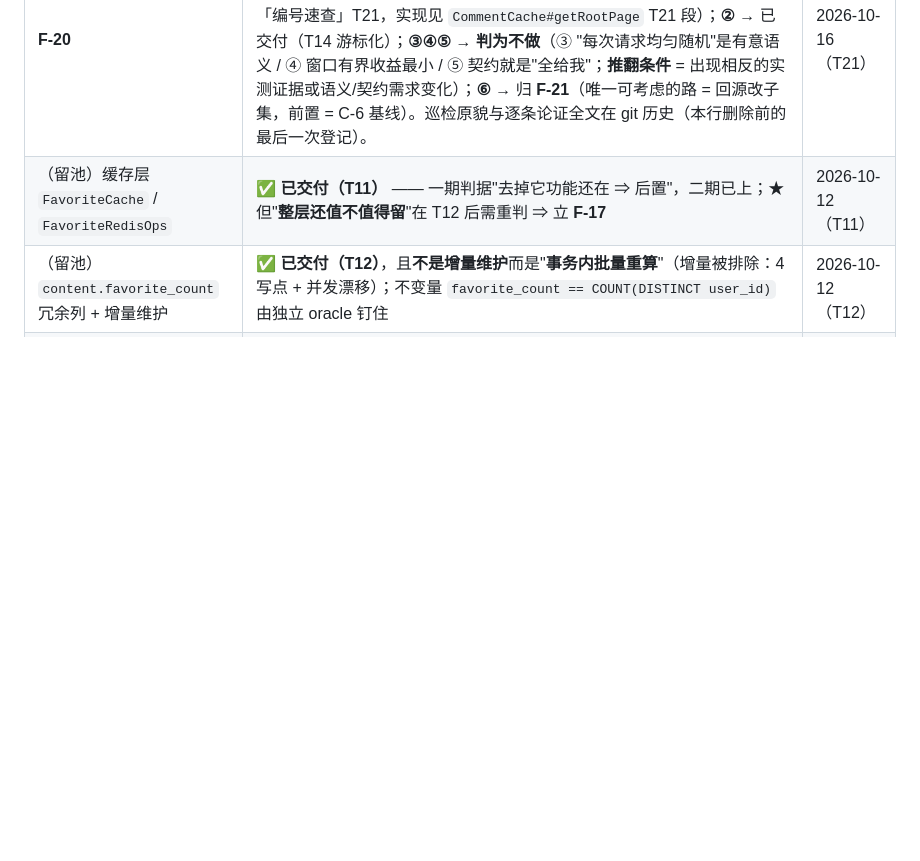
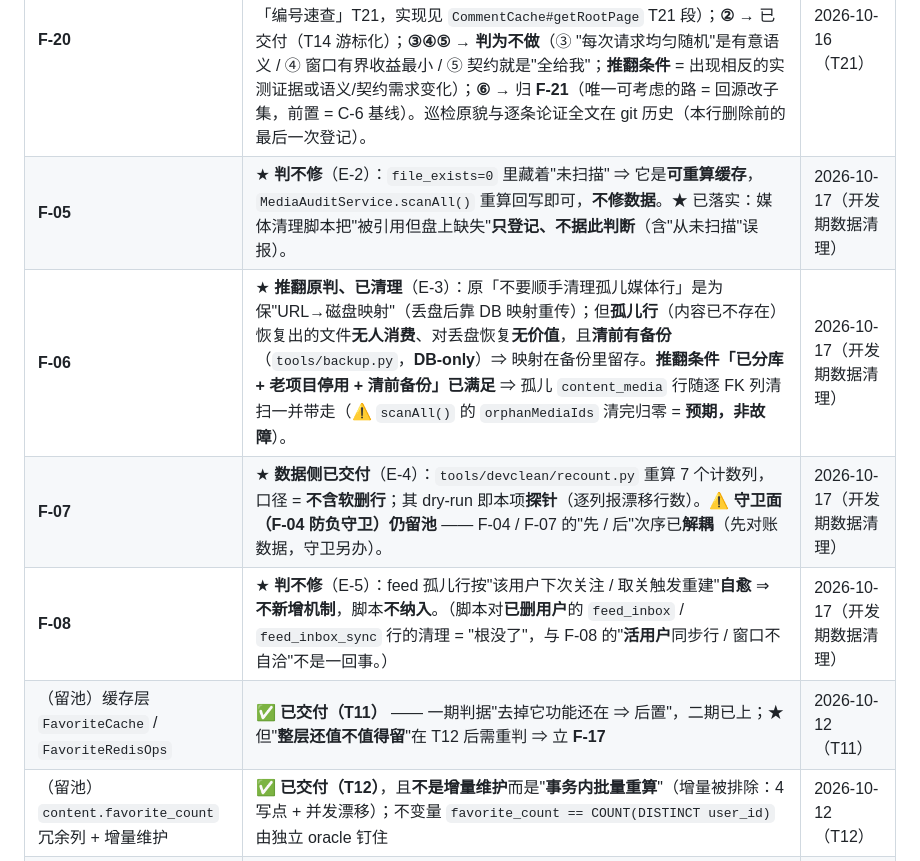
Before and after one commit to YJhhhaaa06/MySpringTV, a Markdown page: .docs/task/FURTHER_ISSUES.md, the part around one of its changes. Drawn GitHub-style; blank space fills up the shorter version.

```diff
--- a/.docs/task/FURTHER_ISSUES.md
+++ b/.docs/task/FURTHER_ISSUES.md
@@ -80,6 +76,10 @@
 | **F-22** | ★ 用户 2026-10-15 出清：限流是 **`feat/rate-limit` 的工作本身、不是"问题"**（**本不该登记**）。★ **设计讨论的先决口径保留**（**覆盖哪些端点 / 阈值来源 / 429 契约 / 算法** —— 另参 F-01 / F-02）。 | 2026-10-15（复核清出） |
 | **F-24** | ★ **判为修（`T22`，2026-10-16 本窗口拍板）**：**不是生产缺陷**（空标记短路 / feed 重建都该跑），但**假红腐化“回归基线全绿”这句话** ⇒ 判为修。**采用**：收窄 `verify(spy, never())` 的**主体作用域**（`anyLong()` → `eq(被测用户 id)`）+ 每个断言点一行“**另一人**”干扰行 ⇒ 成**可注入验证**的契约（改回 `anyLong()` 必红）。★ F-24 原三条方向：**① 关掉后台重建 = 把真机制挡掉（否决）**；**② “验证前 reset”自 S4 就在、且不够**（只清“已发生”的记录，清不掉“验证窗口内新来的”）；**③ 隔离上下文代价大、且治不了“跨 context 抢 MQ 消息”（否决）**。★ 实施中另发现 `FollowPartialWindowTests` 是同一坑的**未爆形态**（3 处同款断言，且该类自己就会 `followService.follow(...)` ⇒ 自己就在制造重建）⇒ 一并纳入。★ **前提 / 推翻条件**：收窄不漏判靠“测试用户 id **全 JVM 唯一**”（容器进程级单例 + Flyway 只建表一次 + 每测 `DELETE FROM users` **不重置自增**）⇒ 若将来改成**按类重建 schema**，这条前提失效、必须重算 ｜ 2026-10-16（T22） |
 | **F-20** | ★ **"负载与请求无关"形态巡检 6 处全部有去向（2026-10-16 用户指定本窗口调查拍板）**：**①** 评论 roots 全量读 → **已修（T21）**：`readRootsInterval` 区间读，负载 ∝ 本页，基线 p1 热 51ms→10ms（结论见 favorite.md 附录「编号速查」T21，实现见 `CommentCache#getRootPage` T21 段）；**②** → 已交付（T14 游标化）；**③④⑤** → **判为不做**（③ "每次请求均匀随机"是有意语义 / ④ 窗口有界收益最小 / ⑤ 契约就是"全给我"；**推翻条件** = 出现相反的实测证据或语义/契约需求变化）；**⑥** → 归 **F-21**（唯一可考虑的路 = 回源改子集，前置 = C-6 基线）。巡检原貌与逐条论证全文在 git 历史（本行删除前的最后一次登记）。 | 2026-10-16（T21） |
+| **F-05** | ★ **判不修**（E-2）：`file_exists=0` 里藏着"未扫描" ⇒ 它是**可重算缓存**，`MediaAuditService.scanAll()` 重算回写即可，**不修数据**。★ 已落实：媒体清理脚本把"被引用但盘上缺失"**只登记、不据此判断**（含"从未扫描"误报）。 | 2026-10-17（开发期数据清理） |
+| **F-06** | ★ **推翻原判、已清理**（E-3）：原「不要顺手清理孤儿媒体行」是为保"URL→磁盘映射"（丢盘后靠 DB 映射重传）；但**孤儿行**（内容已不存在）恢复出的文件**无人消费**、对丢盘恢复**无价值**，且**清前有备份**（`tools/backup.py`，**DB-only**）⇒ 映射在备份里留存。**推翻条件「已分库 + 老项目停用 + 清前备份」已满足** ⇒ 孤儿 `content_media` 行随逐 FK 列清扫一并带走（⚠️ `scanAll()` 的 `orphanMediaIds` 清完归零 = **预期，非故障**）。 | 2026-10-17（开发期数据清理） |
+| **F-07** | ★ **数据侧已交付**（E-4）：`tools/devclean/recount.py` 重算 7 个计数列，口径 = **不含软删行**；其 dry-run 即本项**探针**（逐列报漂移行数）。⚠️ **守卫面（F-04 防负守卫）仍留池** —— F-04 / F-07 的"先 / 后"次序已**解耦**（先对账数据，守卫另办）。 | 2026-10-17（开发期数据清理） |
+| **F-08** | ★ **判不修**（E-5）：feed 孤儿行按"该用户下次关注 / 取关触发重建"**自愈** ⇒ **不新增机制**，脚本**不纳入**。（脚本对**已删用户**的 `feed_inbox` / `feed_inbox_sync` 行的清理 = "根没了"，与 F-08 的"**活用户**同步行 / 窗口不自洽"不是一回事。） | 2026-10-17（开发期数据清理） |
 | （留池）缓存层 `FavoriteCache` / `FavoriteRedisOps` | ✅ **已交付（T11）** —— 一期判据"去掉它功能还在 ⇒ 后置"，二期已上；★ 但"**整层还值不值得留**"在 T12 后需重判 ⇒ 立 **F-17** | 2026-10-12（T11） |
 | （留池）`content.favorite_count` 冗余列 + 增量维护 | ✅ **已交付（T12）**，且**不是增量维护**而是"**事务内批量重算**"（增量被排除：4 写点 + 并发漂移）；不变量 `favorite_count == COUNT(DISTINCT user_id)` 由独立 oracle 钉住 | 2026-10-12（T12） |
 | （留池）稍后再看 | ✅ **已交付（T17）**：独立表 `watch_later`（**V4**）+ 四端点（list/add/remove/move）+ "移入收藏夹"；★ 只加视频、重复加移到最前、除清单外无状态面。 | 2026-10-14（T17） |
```
Also changed, not shown: other parts of .docs/task/FURTHER_ISSUES.md (+0 -4 lines).
